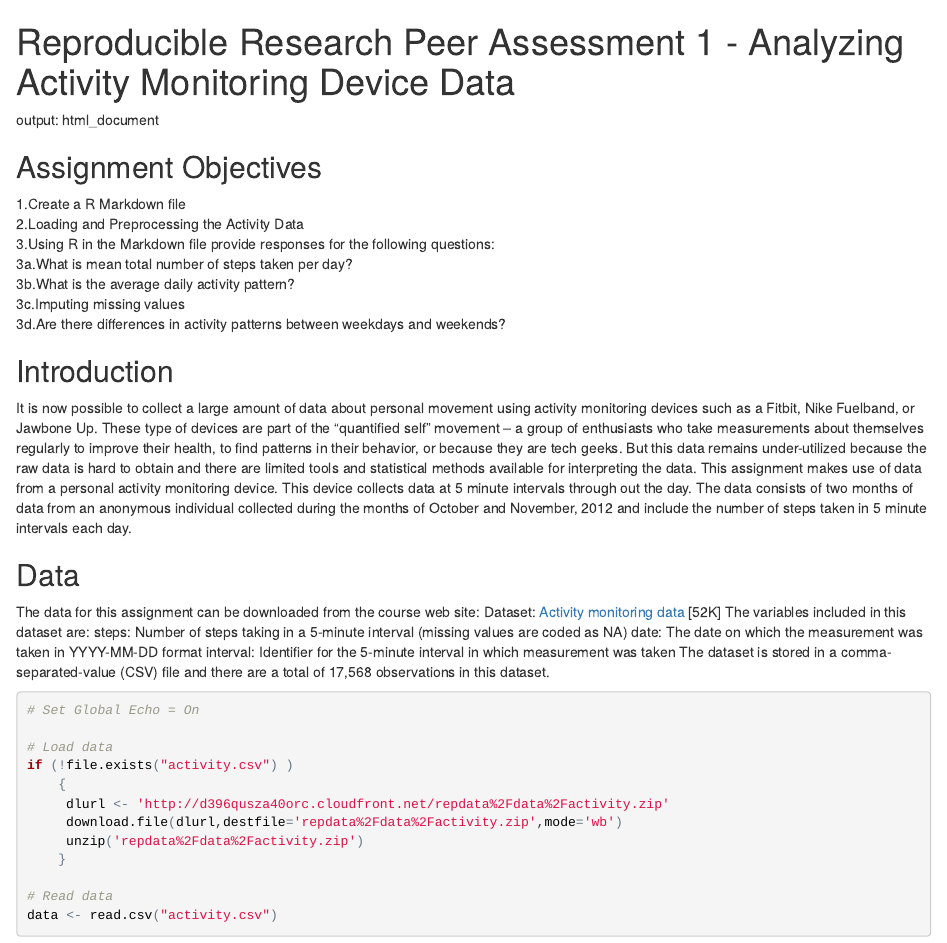
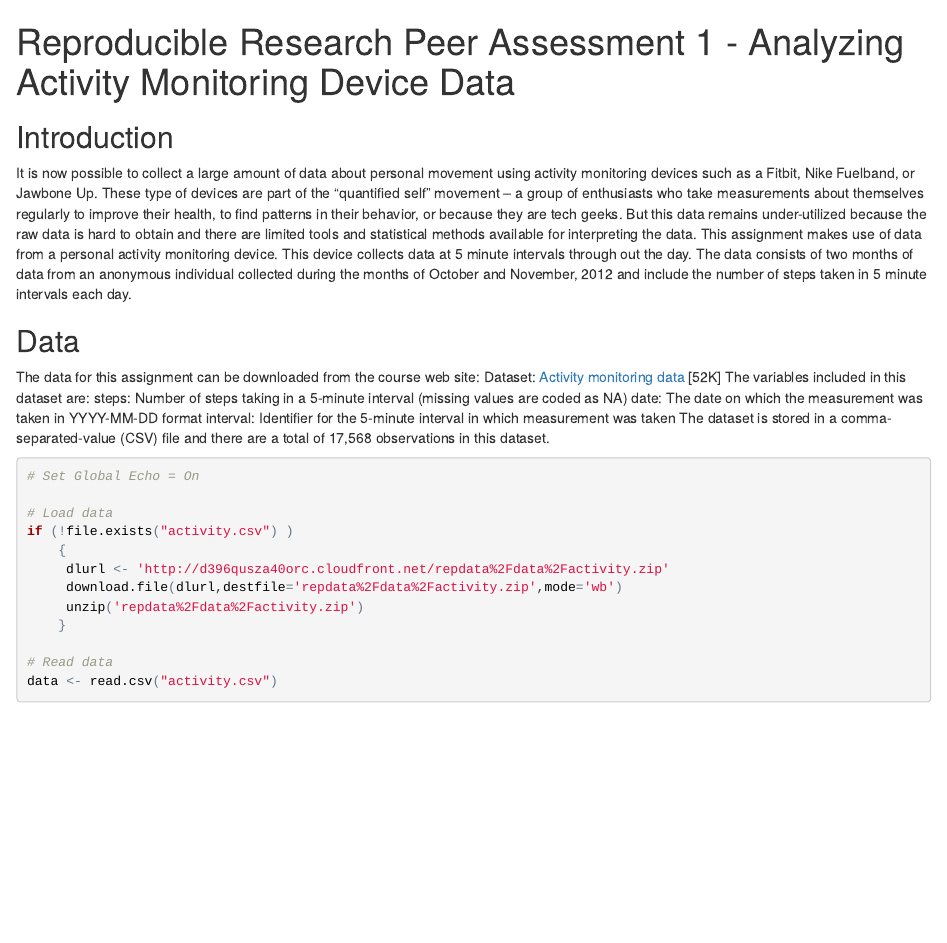
Before and after one commit to adityaem/Reproducible_Research_Peer_1, an R Markdown document (PA1_template.Rmd): the page in a window 1100 px wide, from its top. The pictures show the output file PA1_template.html that the author committed with the source, opened offline.

Commit message:
Cleanup 2

```diff
--- a/PA1_template.Rmd
+++ b/PA1_template.Rmd
@@ -1,15 +1,7 @@
-#Reproducible Research Peer Assessment 1 - Analyzing Activity Monitoring Device Data
+---
+title: "Reproducible Research Peer Assessment 1 - Analyzing Activity Monitoring Device Data"
 output: html_document
-
-##Assignment Objectives
-1.Create a R Markdown file
-2.Loading and Preprocessing the Activity Data
-3.Using R in the Markdown file provide responses for the following questions:
-   3a.What is mean total number of steps taken per day?
-   3b.What is the average daily activity pattern?
-   3c.Imputing missing values
-   3d.Are there differences in activity patterns between weekdays and weekends?
-
+---
 ##Introduction
 It is now possible to collect a large amount of data about personal movement using activity monitoring devices such as a Fitbit, Nike Fuelband, or Jawbone Up. These type of devices are part of the “quantified self” movement – a group of enthusiasts who take measurements about themselves regularly to improve their health, to find patterns in their behavior, or because they are tech geeks. But this data remains under-utilized because the raw data is hard to obtain and there are limited tools and statistical methods available for interpreting the data.
 This assignment makes use of data from a personal activity monitoring device. This device collects data at 5 minute intervals through out the day. The data consists of two months of data from an anonymous individual collected during the months of October and November, 2012 and include the number of steps taken in 5 minute intervals each day.
```
Also changed, not shown: PA1_template.html.
